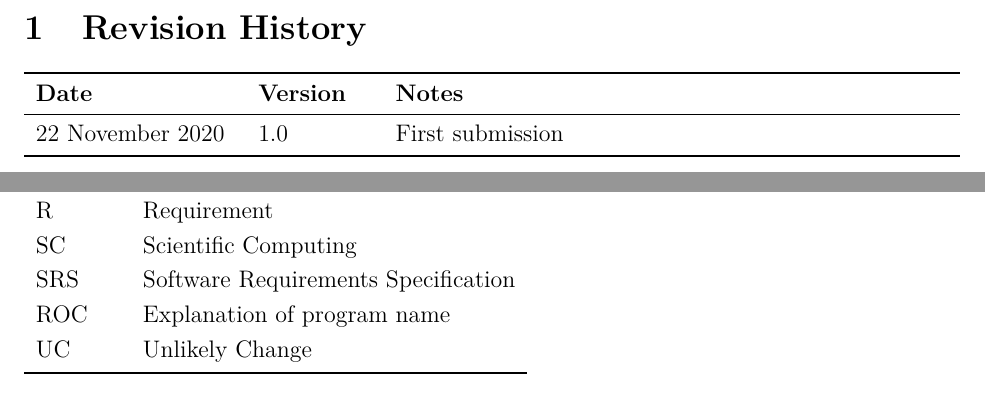
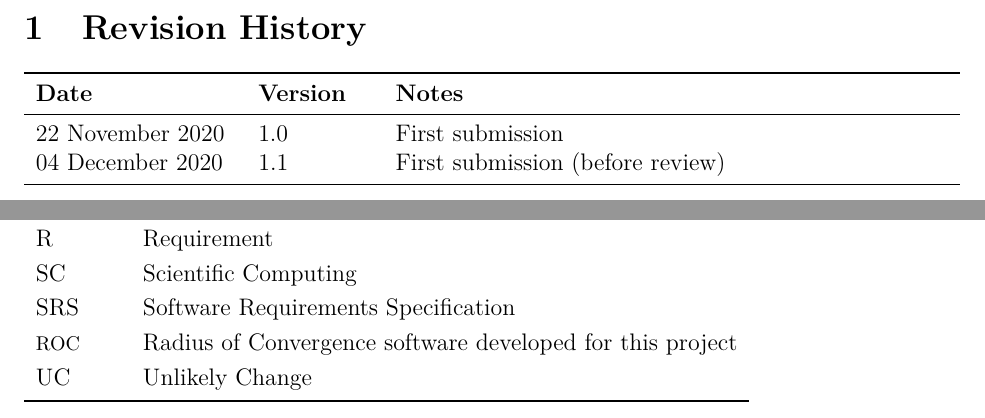
Before and after one commit to JohnErnsthausen/roc, a LaTeX document (docs/MG/MG.tex): two parts of pages 2 and 3 of 14, joined at a grey line, cut so that both start at the same text. Compiled offline with pdfLaTeX.

Commit message:
MG Review by LeilaMousapour: Tiny template issues

```diff
--- a/docs/MG/MG.tex
+++ b/docs/MG/MG.tex
@@ -58,6 +58,7 @@
 \toprule {\bf Date} & {\bf Version} & {\bf Notes}\\
 \midrule
   22 November 2020 & 1.0 & First submission\\
+  04 December 2020 & 1.1 & First submission (before review)\\
 \bottomrule
 \end{tabularx}
 
@@ -82,7 +83,7 @@ This section records information for easy reference.
   R & Requirement\\
   SC & Scientific Computing \\
   SRS & Software Requirements Specification\\
-  \progname{n} & Explanation of program name\\
+  \progname{f} & Radius of Convergence software developed for this project\\
   UC & Unlikely Change\\
   \bottomrule
 \end{tabular}\\
```
Also changed, not shown: docs/MG/MG.pdf.
